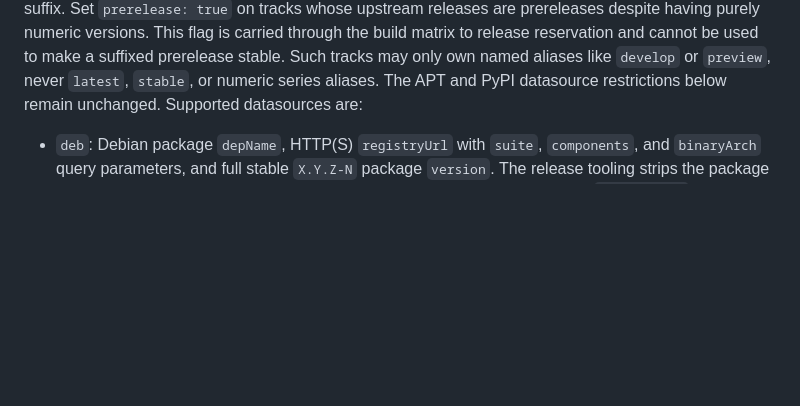
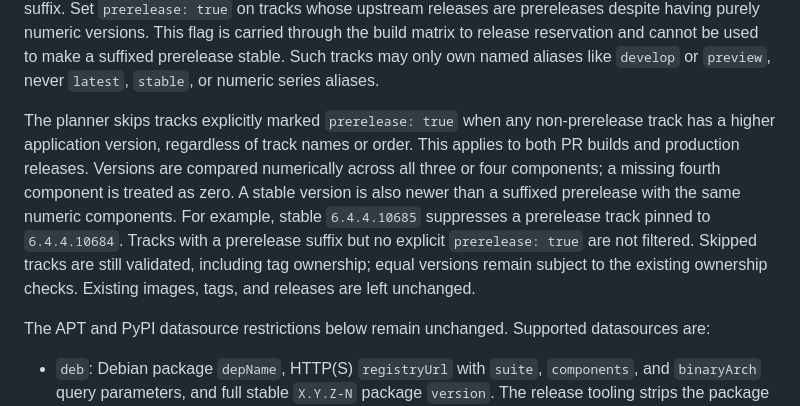
Before and after one commit to tuxcrate/docs, a Markdown page: docs/maintainers/container-releases.md, the part around the change. Rendered like a GitHub page; blank space fills up the shorter version.

Commit message:
docs: explain superseded prerelease track filtering

```diff
--- a/docs/maintainers/container-releases.md
+++ b/docs/maintainers/container-releases.md
@@ -180,6 +180,16 @@ Application versions may use three or four numeric components (`X.Y.Z` or `X.Y.Z
 Set `prerelease: true` on tracks whose upstream releases are prereleases despite having purely numeric versions.
 This flag is carried through the build matrix to release reservation and cannot be used to make a suffixed prerelease stable.
 Such tracks may only own named aliases like `develop` or `preview`, never `latest`, `stable`, or numeric series aliases.
+
+The planner skips tracks explicitly marked `prerelease: true` when any non-prerelease track has a higher application version, regardless of track names or order.
+This applies to both PR builds and production releases.
+Versions are compared numerically across all three or four components; a missing fourth component is treated as zero.
+A stable version is also newer than a suffixed prerelease with the same numeric components.
+For example, stable `6.4.4.10685` suppresses a prerelease track pinned to `6.4.4.10684`.
+Tracks with a prerelease suffix but no explicit `prerelease: true` are not filtered.
+Skipped tracks are still validated, including tag ownership; equal versions remain subject to the existing ownership checks.
+Existing images, tags, and releases are left unchanged.
+
 The APT and PyPI datasource restrictions below remain unchanged.
 Supported datasources are:
 
```
